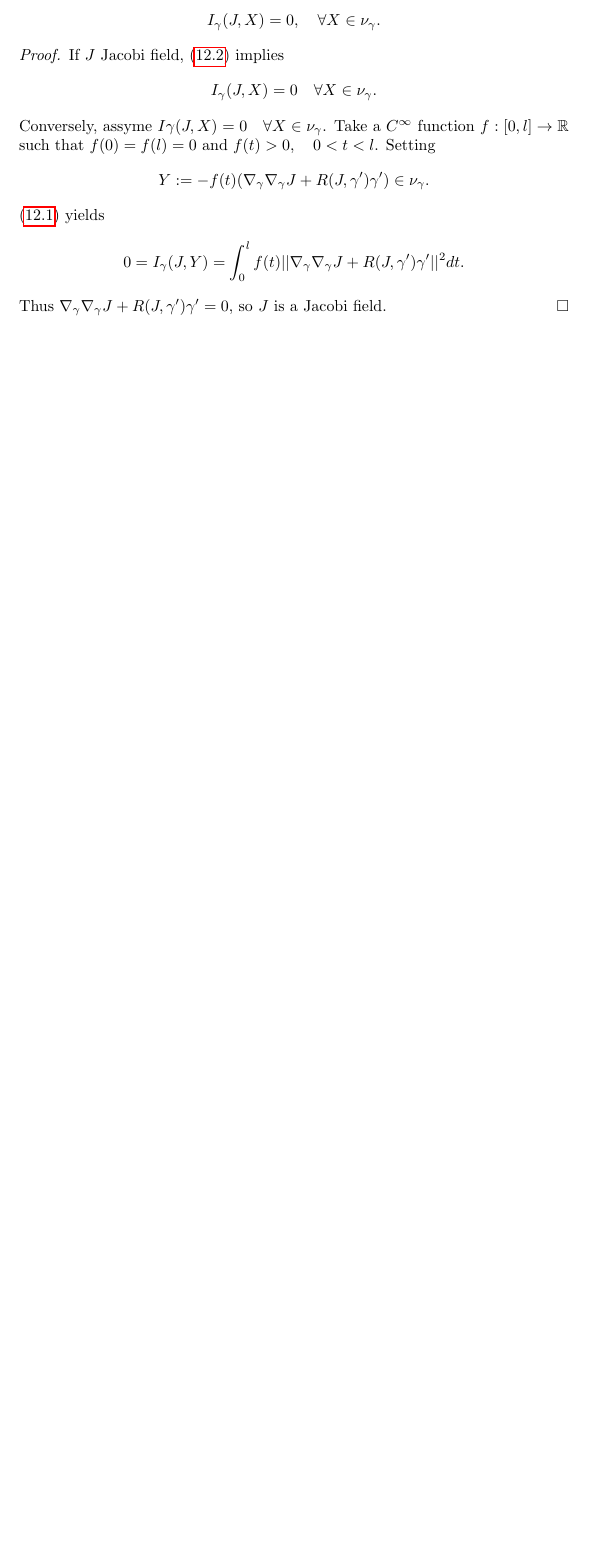
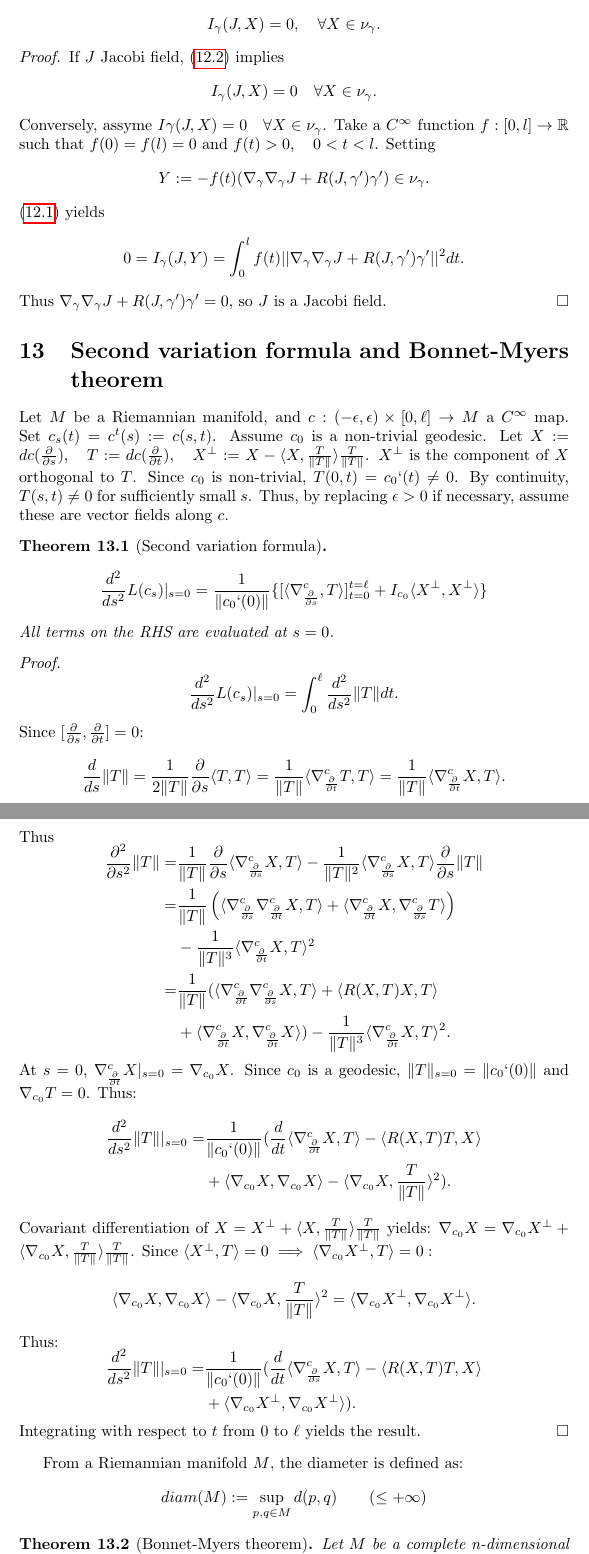
Before and after one commit to dinasl/Geometry, a LaTeX document (main.tex, which reads 13-second_variation_formula_and_bonnet_myers_theorem.tex): part of page 49 of 49 before the commit and two parts of pages 49 and 50 of 50 after it, the two joined at a grey line, cut so that both start at the same text, the shorter picture padded with empty space. Compiled offline with pdfLaTeX.

Commit message:
first 35 minutes added of the last lecture

```diff
--- /dev/null
+++ b/13-second_variation_formula_and_bonnet_myers_theorem.tex
@@ -0,0 +1,76 @@
+\section{Second variation formula and Bonnet-Myers theorem}
+Let $M$ be a Riemannian manifold, and $c:(-\epsilon, \epsilon)\times [0,\ell] \to M$ a $C^{\infty}$ map.
+Set $c_s(t)=c^t(s):=c(s,t)$. Assume $c_0$ is a non-trivial geodesic.
+Let $X:=dc(\frac{\partial}{\partial s}), \quad T:= dc(\frac{\partial}{\partial t}), \quad X^{\perp}:= X- \langle X, \frac{T}{\|T\|}\rangle \frac{T}{\|T\|}$.
+$X^{\perp}$ is the component of $X$ orthogonal to $T$. Since $c_0$ is non-trivial, $T(0,t) = c_0`(t) \neq 0$.
+By continuity, $T(s,t) \neq 0$ for sufficiently small $s$. Thus, by replacing $\epsilon >0$ if necessary, assume these are vector fields along $c$.
+
+\begin{theorem}[Second variation formula]
+    \[
+    \begin{aligned}
+        \frac{d^2}{ds^2} L(c_s)|_{s=0} = \frac{1}{\|c_0`(0)\|}\{[\langle \nabla^c_{\frac{\partial}{\partial s}}, T \rangle]_{t=0}^{t=\ell}+I_{c_0}\langle X^{\perp}, X^{\perp}\rangle \}
+    \end{aligned}
+    \]
+    All terms on the RHS are evaluated at $s=0$.
+    \label{thm:13.1}
+\end{theorem}
+\begin{proof}
+    \[
+    \begin{aligned}
+        \frac{d^2}{ds^2} L(c_s)|_{s=0} = \int_0^{\ell} \frac{d^2}{ds^2} \|T\| dt.
+    \end{aligned}
+    \]
+    Since $[\frac{\partial}{\partial s}, \frac{\partial}{\partial t}]=0$:
+    \[
+    \begin{aligned}
+        \frac{d}{ds} \|T\| = \frac{1}{2 \|T\|} \frac{\partial}{\partial s} \langle T, T \rangle = \frac{1}{\|T\|} \langle \nabla^c_{\frac{\partial}{\partial t}} T,T \rangle = \frac{1}{\|T\|} \langle \nabla_{\frac{\partial}{\partial t}}^c X, T \rangle.
+    \end{aligned}
+    \]
+    Thus
+    \[
+    \begin{aligned}
+        \frac{\partial^2}{\partial s^2} \|T\| =& \frac{1}{\|T\|} \frac{\partial}{\partial s} \langle \nabla^c_{\frac{\partial}{\partial s}} X, T \rangle - \frac{1}{\|T\|^2} \langle \nabla^c_{\frac{\partial}{\partial s}} X, T \rangle \frac{\partial}{\partial s} \|T\| \\
+        =&\frac{1}{\|T\|} \left( \langle \nabla^c_{\frac{\partial}{\partial s}} \nabla^c_{\frac{\partial}{\partial t}} X, T \rangle + \langle \nabla^c_{\frac{\partial}{\partial t}} X, \nabla^c_{\frac{\partial}{\partial s}} T \rangle \right) \\
+        &-\frac{1}{\|T\|^3} \langle \nabla^c_{\frac{\partial}{\partial t}} X,T \rangle^2 \\
+        =& \frac{1}{\|T\|} ( \langle \nabla^c_{\frac{\partial}{\partial t}} \nabla^c_{\frac{\partial}{\partial s}} X, T \rangle + \langle R(X,T)X, T \rangle \\
+        &+ \langle \nabla^c_{\frac{\partial}{\partial t}} X, \nabla^c_{\frac{\partial}{\partial t}} X \rangle )- \frac{1}{\|T\|^3} \langle \nabla^c_{\frac{\partial}{\partial t}} X, T \rangle^2.
+    \end{aligned}
+    \]
+    At $s=0$, $\nabla^c_{\frac{\partial}{\partial t}} X |_{s=0}= \nabla_{c_0} X$. Since $c_0$ is a geodesic,
+    $\|T\|_{s=0} = \|c_0`(0)\|$ and $\nabla_{c_0}T=0$. Thus:
+    \[
+    \begin{aligned}
+        \frac{d^2}{ds^2} \|T\| |_{s=0} =& \frac{1}{\|c_0`(0)\|} (\frac{d}{dt} \langle \nabla^c_{\frac{\partial}{\partial t}} X, T \rangle - \langle R(X,T)T,X \rangle \\
+        &+ \langle \nabla_{c_0} X, \nabla_{c_0}X \rangle - \langle \nabla_{c_0}X, \frac{T}{\|T\|} \rangle^2).
+    \end{aligned}
+    \]
+    Covariant differentiation of $X = X^{\perp} + \langle X, \frac{T}{\|T\|} \rangle \frac{T}{\|T\|}$ yields:
+    $\nabla_{c_0} X = \nabla_{c_0} X^{\perp} + \langle \nabla_{c_0} X, \frac{T}{\|T\|}\rangle \frac{T}{\|T\|}$.
+    Since $\langle X^{\perp}, T \rangle = 0 \implies \langle \nabla_{c_0} X^{\perp},T \rangle =0:$
+    \[
+    \begin{aligned}
+        \langle \nabla_{c_0} X, \nabla_{c_0} X \rangle - \langle \nabla_{c_0}X, \frac{T}{\|T\|} \rangle^2 = \langle \nabla_{c_0} X^{\perp}, \nabla_{c_0} X^{\perp} \rangle.
+    \end{aligned}
+    \]
+    Thus:
+    \[
+    \begin{aligned}
+        \frac{d^2}{ds^2} \|T\| |_{s=0} =& \frac{1}{\|c_0`(0)\|}(\frac{d}{dt} \langle \nabla^c_{\frac{\partial}{\partial s}} X, T \rangle - \langle R(X,T)T,X \rangle \\
+        &+\langle \nabla_{c_0} X^{\perp}, \nabla_{c_0} X^{\perp} \rangle ).
+    \end{aligned}
+    \]
+    Integrating with respect to $t$ from $0$ to $\ell$ yields the result.
+\end{proof}
+
+From a Riemannian manifold $M$, the diameter is defined as:
+\[
+\begin{aligned}
+    diam(M) := \sup_{p,q \in M} d(p,q) \qquad (\leq + \infty)
+\end{aligned}
+\]
+
+\begin{theorem}[Bonnet-Myers theorem]
+    Let $M$ be a complete n-dimensional Riemannian manifold ($n \geq 2$) such that
+    $Ric \geq (n-1)k$ for the same $k>0$.
+    Then $M$ is compact and $diam(M) \leq \frac{\pi}{\sqrt{k}}$
+\end{theorem}
```
Also changed, not shown: main.tex (+1 -0 lines), 13-second_variation_formula_and_bonnet_myers_theorem.tex (8 more changed lines).
